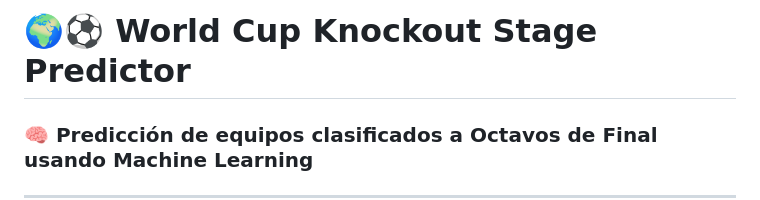
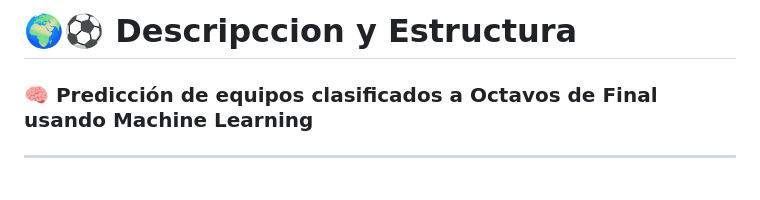
Before and after one commit to JHENUAR/Predicci-n_Mundial, a Markdown page: Descripción_Esytructura.md, the part around the change. Drawn GitHub-style; blank space fills up the shorter version.

```diff
--- a/l.md
+++ b/Descripción_Esytructura.md
@@ -1,4 +1,4 @@
-# 🌍⚽ World Cup Knockout Stage Predictor
+# 🌍⚽ Descripccion y Estructura
 
 ### 🧠 Predicción de equipos clasificados a Octavos de Final usando Machine Learning
 
```
